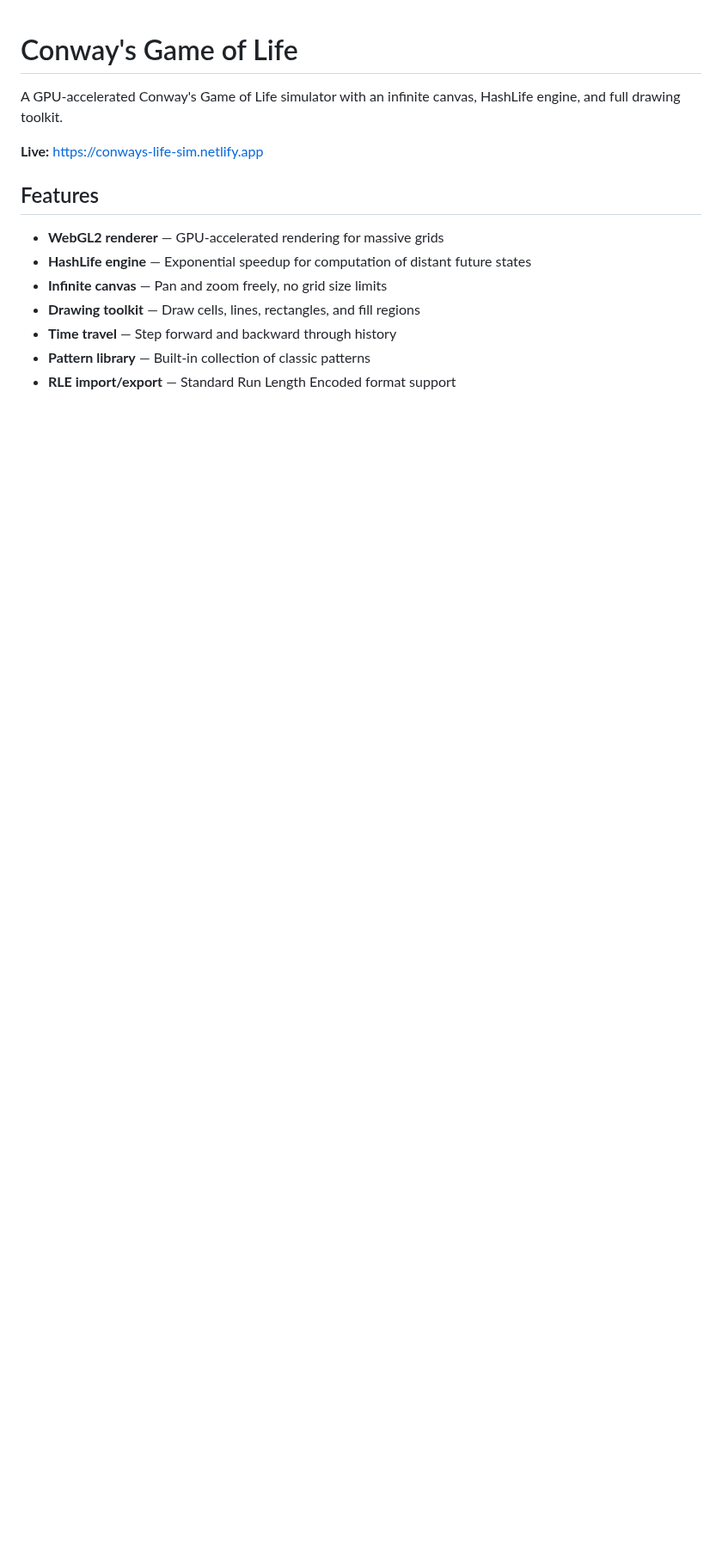
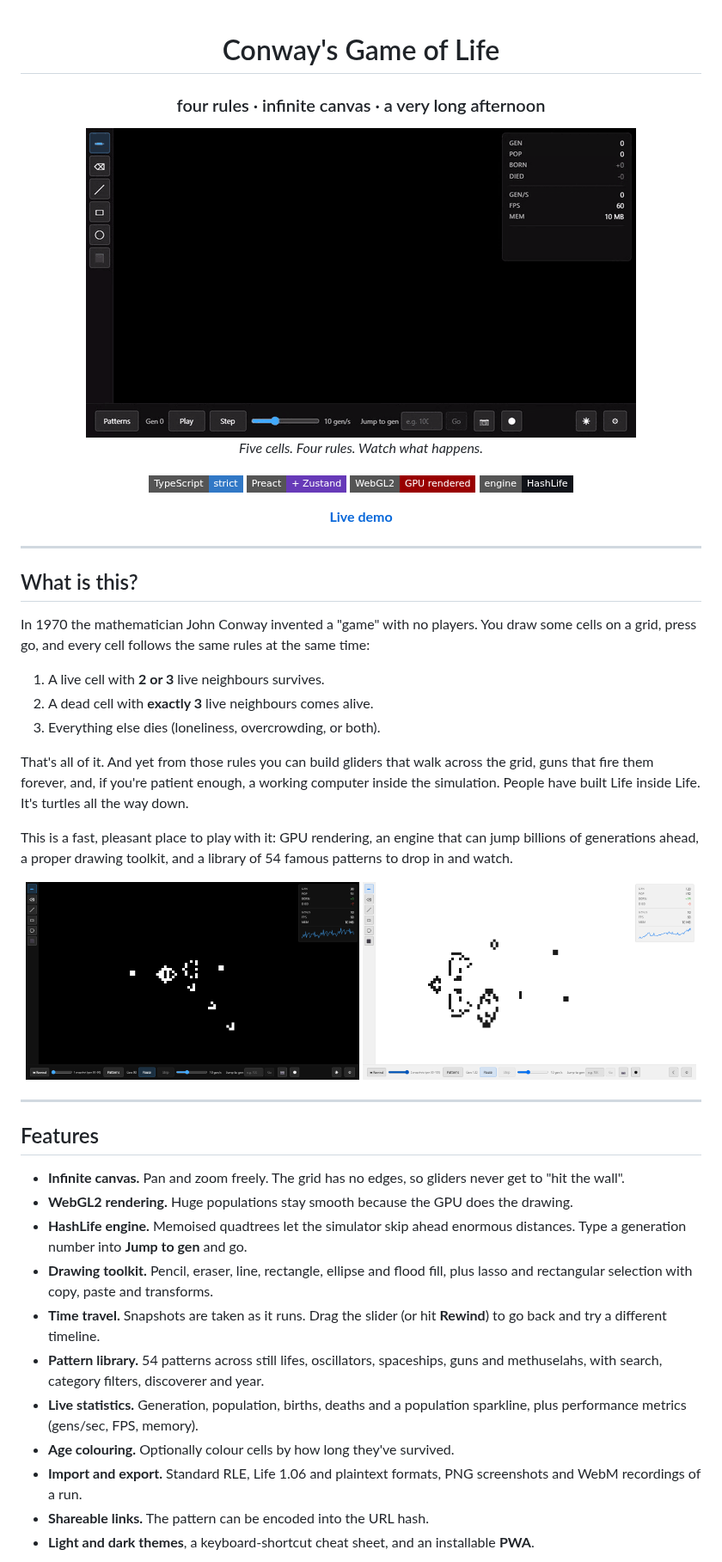
Before and after one commit to ChrisBrooksbank/life, a Markdown page: README.md, the part around one of its changes. Shown at 86% size. Rendered like a GitHub page; pictures changed too: docs/demo.gif (added), docs/screenshot-dark.png (added), docs/screenshot-light.png (added); badges without logos; blank space fills up the shorter version.

Commit message:
Rewrite README with demo GIF, screenshots and history
Co-Authored-By: Claude Sonnet 5.5 <noreply@anthropic.com>

```diff
--- a/README.md
+++ b/README.md
@@ -1,16 +3,52 @@
 # Conway's Game of Life
 
-A GPU-accelerated Conway's Game of Life simulator with an infinite canvas, HashLife engine, and full drawing toolkit.
+### four rules · infinite canvas · a very long afternoon
 
-**Live:** https://conways-life-sim.netlify.app
+<img src="docs/demo.gif" alt="Animated demo: an R-pentomino, five cells in total, exploding into thousands over a few hundred generations" width="640" />
+
+_Five cells. Four rules. Watch what happens._
+
+[![TypeScript](https://img.shields.io/badge/TypeScript-strict-3178c6?style=flat-square)](#tech-stack)
+[![Preact](https://img.shields.io/badge/Preact-+%20Zustand-673ab8?style=flat-square)](#tech-stack)
+[![WebGL2](https://img.shields.io/badge/WebGL2-GPU%20rendered-990000?style=flat-square)](#tech-stack)
+[![HashLife](https://img.shields.io/badge/engine-HashLife-101319?style=flat-square)](#under-the-hood)
+
+**[Live demo](https://conways-life-sim.netlify.app)**
+
+</div>
+
+---
+
+## What is this?
+
+In 1970 the mathematician John Conway invented a "game" with no players. You draw some cells on a grid, press go, and every cell follows the same rules at the same time:
+
+1. A live cell with **2 or 3** live neighbours survives.
+2. A dead cell with **exactly 3** live neighbours comes alive.
+3. Everything else dies (loneliness, overcrowding, or both).
+
+That's all of it. And yet from those rules you can build gliders that walk across the grid, guns that fire them forever, and, if you're patient enough, a working computer inside the simulation. People have built Life inside Life. It's turtles all the way down.
+
+This is a fast, pleasant place to play with it: GPU rendering, an engine that can jump billions of generations ahead, a proper drawing toolkit, and a library of 54 famous patterns to drop in and watch.
+
+<p align="center">
+  <img src="docs/screenshot-dark.png" alt="The simulator in dark mode: a pattern running with a live population graph, drawing tools on the left, and playback controls along the bottom" width="49%">
+  <img src="docs/screenshot-light.png" alt="The simulator in light mode, showing an Acorn pattern evolving, with a rewind slider in the bottom bar" width="49%">
+</p>
+
+---
 
 ## Features
 
-- **WebGL2 renderer** — GPU-accelerated rendering for massive grids
-- **HashLife engine** — Exponential speedup for computation of distant future states
-- **Infinite canvas** — Pan and zoom freely, no grid size limits
-- **Drawing toolkit** — Draw cells, lines, rectangles, and fill regions
-- **Time travel** — Step forward and backward through history
-- **Pattern library** — Built-in collection of classic patterns
-- **RLE import/export** — Standard Run Length Encoded format support
+- **Infinite canvas.** Pan and zoom freely. The grid has no edges, so gliders never get to "hit the wall".
+- **WebGL2 rendering.** Huge populations stay smooth because the GPU does the drawing.
+- **HashLife engine.** Memoised quadtrees let the simulator skip ahead enormous distances. Type a generation number into **Jump to gen** and go.
+- **Drawing toolkit.** Pencil, eraser, line, rectangle, ellipse and flood fill, plus lasso and rectangular selection with copy, paste and transforms.
+- **Time travel.** Snapshots are taken as it runs. Drag the slider (or hit **Rewind**) to go back and try a different timeline.
+- **Pattern library.** 54 patterns across still lifes, oscillators, spaceships, guns and methuselahs, with search, category filters, discoverer and year.
+- **Live statistics.** Generation, population, births, deaths and a population sparkline, plus performance metrics (gens/sec, FPS, memory).
+- **Age colouring.** Optionally colour cells by how long they've survived.
+- **Import and export.** Standard RLE, Life 1.06 and plaintext formats, PNG screenshots and WebM recordings of a run.
+- **Shareable links.** The pattern can be encoded into the URL hash.
+- **Light and dark themes**, a keyboard-shortcut cheat sheet, and an installable **PWA**.
 
```
Also changed, not shown: other parts of README.md (+61 -12 lines), docs/screenshot-library.png (added).
